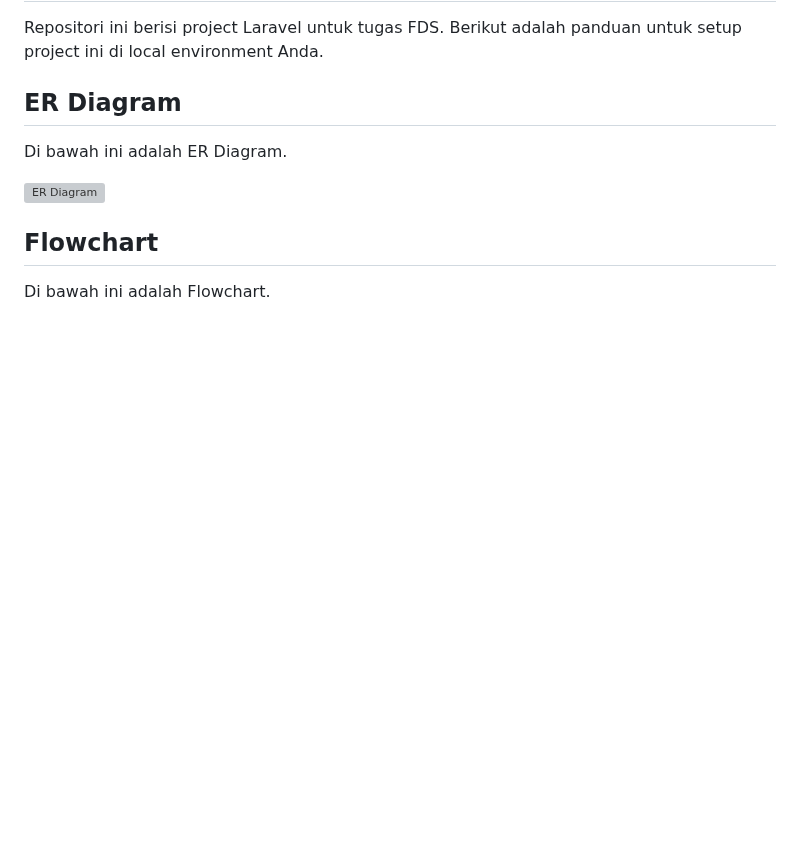
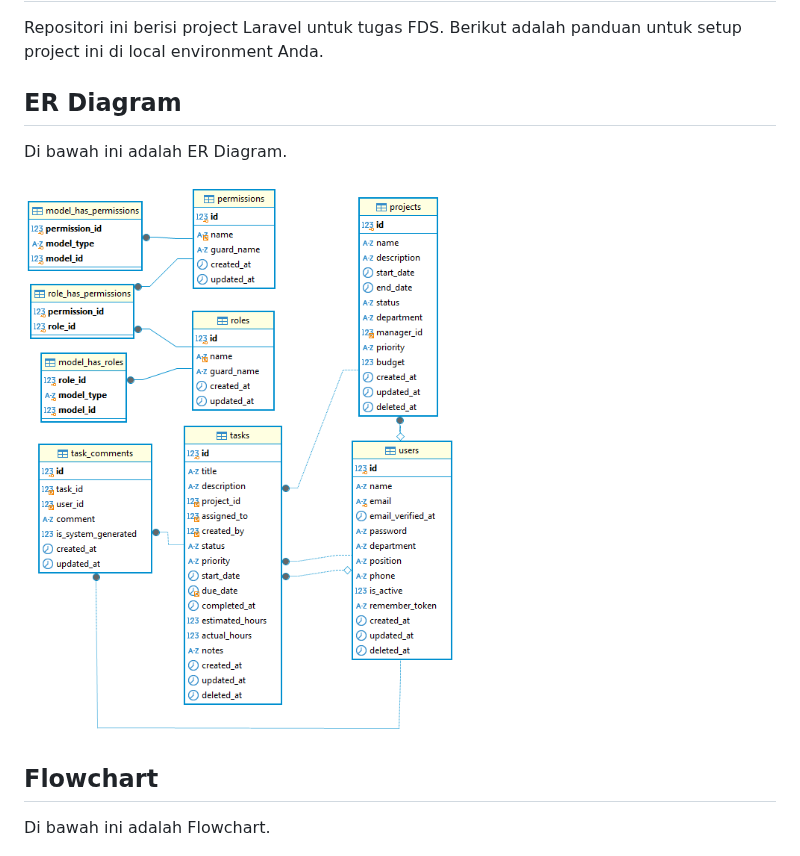
Before and after one commit to RendyAFS/FDS-Task, a Markdown page: README.md, the part around the change. GitHub-like rendering; blank space fills up the shorter version; grey boxes are pictures that could not be loaded.

Commit message:
add dokumentasi

```diff
--- a/README.md
+++ b/README.md
@@ -7,7 +7,7 @@ Repositori ini berisi project Laravel untuk tugas FDS. Berikut adalah panduan un
 
 Di bawah ini adalah ER Diagram.
 
-![ER Diagram](./dokumen/erd.png)
+![ER Diagram](./dokumen/ERD.png)
 
 ## Flowchart
 
```
